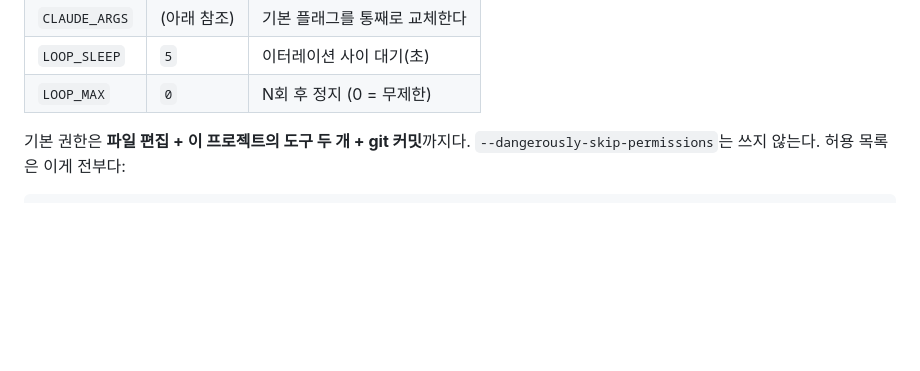
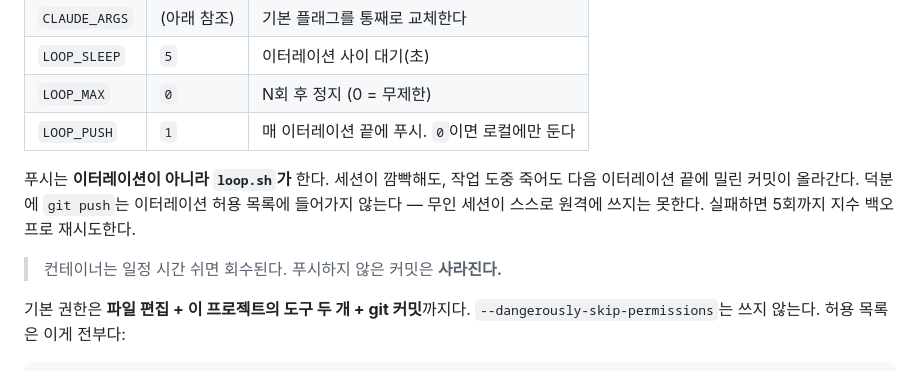
Before and after one commit to rockyhong-a11y/Slayer, a Markdown page: README.md, the part around the change. Rendered like a GitHub page; blank space fills up the shorter version.

Commit message:
Document LOOP_PUSH
Co-Authored-By: Claude Opus 5 <noreply@anthropic.com>
Claude-Session: https://claude.ai/code/session_013aMqGrRUPhdpE5NLBA8S4D

```diff
--- a/README.md
+++ b/README.md
@@ -96,6 +96,14 @@ echo "이유" > loop/STOP           # 이유를 남기며 정지
 | `CLAUDE_ARGS` | (아래 참조) | 기본 플래그를 통째로 교체한다 |
 | `LOOP_SLEEP` | `5` | 이터레이션 사이 대기(초) |
 | `LOOP_MAX` | `0` | N회 후 정지 (0 = 무제한) |
+| `LOOP_PUSH` | `1` | 매 이터레이션 끝에 푸시. `0`이면 로컬에만 둔다 |
+
+푸시는 **이터레이션이 아니라 `loop.sh`가** 한다. 세션이 깜빡해도, 작업 도중 죽어도
+다음 이터레이션 끝에 밀린 커밋이 올라간다. 덕분에 `git push`는 이터레이션 허용 목록에
+들어가지 않는다 — 무인 세션이 스스로 원격에 쓰지는 못한다.
+실패하면 5회까지 지수 백오프로 재시도한다.
+
+> 컨테이너는 일정 시간 쉬면 회수된다. 푸시하지 않은 커밋은 **사라진다.**
 
 기본 권한은 **파일 편집 + 이 프로젝트의 도구 두 개 + git 커밋**까지다.
 `--dangerously-skip-permissions`는 쓰지 않는다. 허용 목록은 이게 전부다:
```
